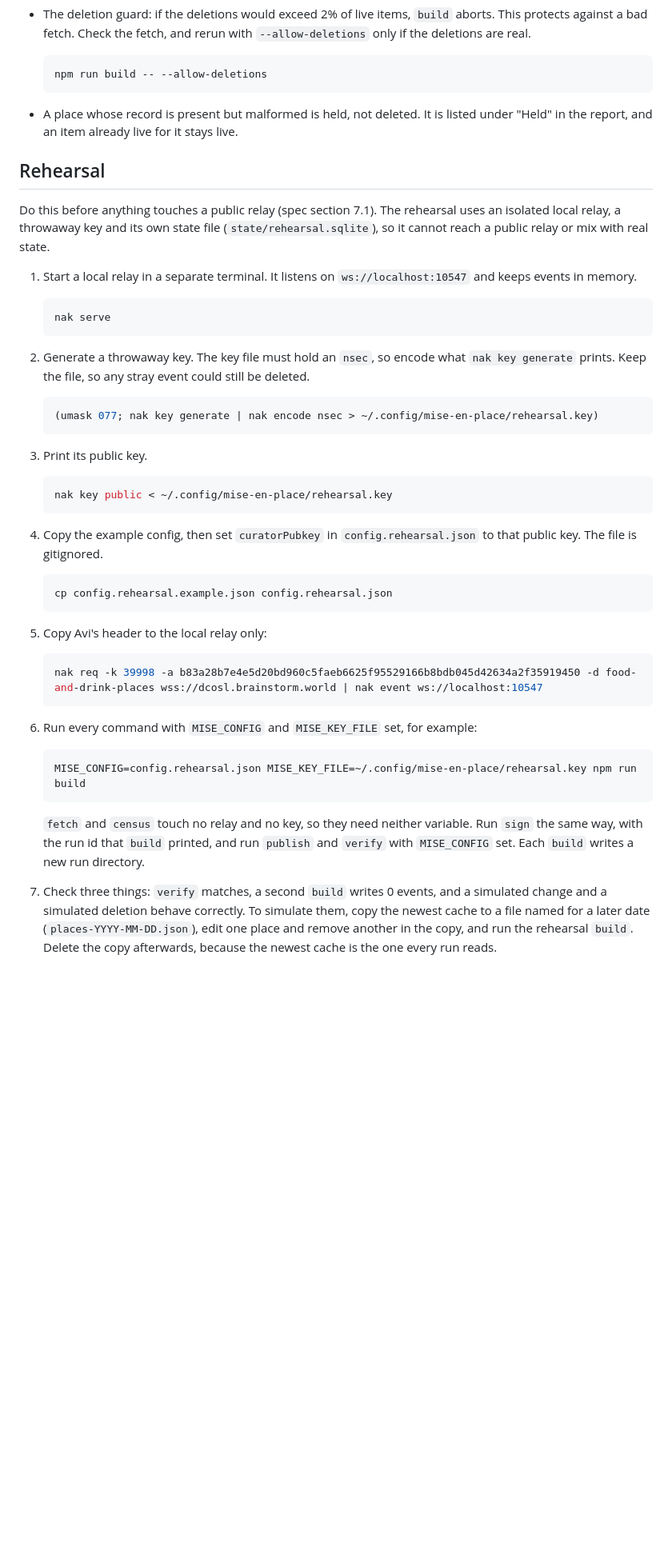
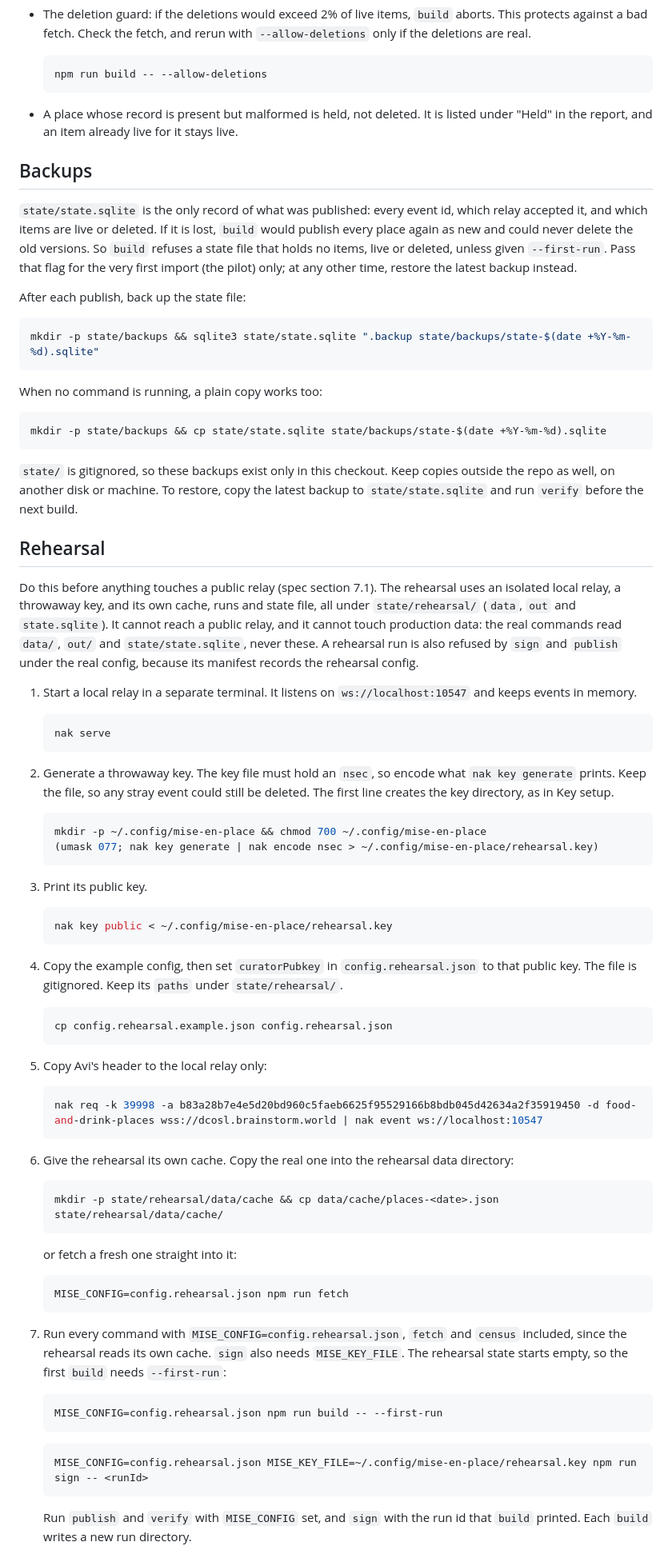
Before and after one commit to aburra16/mise-en-place, a Markdown page: README.md, the part around one of its changes. Shown at 80% size. Rendered like a GitHub page; blank space fills up the shorter version.

````diff
--- a/README.md
+++ b/README.md
@@ -116,9 +136,27 @@ fetch, build, review report.md, sign, publish, verify
 
 - A place whose record is present but malformed is held, not deleted. It is listed under "Held" in the report, and an item already live for it stays live.
 
+## Backups
+
+`state/state.sqlite` is the only record of what was published: every event id, which relay accepted it, and which items are live or deleted. If it is lost, `build` would publish every place again as new and could never delete the old versions. So `build` refuses a state file that holds no items, live or deleted, unless given `--first-run`. Pass that flag for the very first import (the pilot) only; at any other time, restore the latest backup instead.
+
+After each publish, back up the state file:
+
+```bash
+mkdir -p state/backups && sqlite3 state/state.sqlite ".backup state/backups/state-$(date +%Y-%m-%d).sqlite"
+```
+
+When no command is running, a plain copy works too:
+
+```bash
+mkdir -p state/backups && cp state/state.sqlite state/backups/state-$(date +%Y-%m-%d).sqlite
+```
+
+`state/` is gitignored, so these backups exist only in this checkout. Keep copies outside the repo as well, on another disk or machine. To restore, copy the latest backup to `state/state.sqlite` and run `verify` before the next build.
+
 ## Rehearsal
 
-Do this before anything touches a public relay (spec section 7.1). The rehearsal uses an isolated local relay, a throwaway key and its own state file (`state/rehearsal.sqlite`), so it cannot reach a public relay or mix with real state.
+Do this before anything touches a public relay (spec section 7.1). The rehearsal uses an isolated local relay, a throwaway key, and its own cache, runs and state file, all under `state/rehearsal/` (`data`, `out` and `state.sqlite`). It cannot reach a public relay, and it cannot touch production data: the real commands read `data/`, `out/` and `state/state.sqlite`, never these. A rehearsal run is also refused by `sign` and `publish` under the real config, because its manifest records the rehearsal config.
 
 1. Start a local relay in a separate terminal. It listens on `ws://localhost:10547` and keeps events in memory.
 
@@ -126,9 +164,10 @@ Do this before anything touches a public relay (spec section 7.1). The rehearsal
    nak serve
    ```
 
-2. Generate a throwaway key. The key file must hold an `nsec`, so encode what `nak key generate` prints. Keep the file, so any stray event could still be deleted.
+2. Generate a throwaway key. The key file must hold an `nsec`, so encode what `nak key generate` prints. Keep the file, so any stray event could still be deleted. The first line creates the key directory, as in Key setup.
 
    ```bash
+   mkdir -p ~/.config/mise-en-place && chmod 700 ~/.config/mise-en-place
    (umask 077; nak key generate | nak encode nsec > ~/.config/mise-en-place/rehearsal.key)
    ```
 
@@ -138,7 +177,7 @@ Do this before anything touches a public relay (spec section 7.1). The rehearsal
    nak key public < ~/.config/mise-en-place/rehearsal.key
    ```
 
-4. Copy the example config, then set `curatorPubkey` in `config.rehearsal.json` to that public key. The file is gitignored.
+4. Copy the example config, then set `curatorPubkey` in `config.rehearsal.json` to that public key. The file is gitignored. Keep its `paths` under `state/rehearsal/`.
 
    ```bash
    cp config.rehearsal.example.json config.rehearsal.json
@@ -150,12 +189,27 @@ Do this before anything touches a public relay (spec section 7.1). The rehearsal
    nak req -k 39998 -a b83a28b7e4e5d20bd960c5faeb6625f95529166b8bdb045d42634a2f35919450 -d food-and-drink-places wss://dcosl.brainstorm.world | nak event ws://localhost:10547
    ```
 
-6. Run every command with `MISE_CONFIG` and `MISE_KEY_FILE` set, for example:
+6. Give the rehearsal its own cache. Copy the real one into the rehearsal data directory:
 
    ```bash
-   MISE_CONFIG=config.rehearsal.json MISE_KEY_FILE=~/.config/mise-en-place/rehearsal.key npm run build
+   mkdir -p state/rehearsal/data/cache && cp data/cache/places-<date>.json state/rehearsal/data/cache/
    ```
 
-   `fetch` and `census` touch no relay and no key, so they need neither variable. Run `sign` the same way, with the run id that `build` printed, and run `publish` and `verify` with `MISE_CONFIG` set. Each `build` writes a new run directory.
+   or fetch a fresh one straight into it:
 
-7. Check three things: `verify` matches, a second `build` writes 0 events, and a simulated change and a simulated deletion behave correctly. To simulate them, copy the newest cache to a file named for a later date (`places-YYYY-MM-DD.json`), edit one place and remove another in the copy, and run the rehearsal `build`. Delete the copy afterwards, because the newest cache is the one every run reads.
+   ```bash
+   MISE_CONFIG=config.rehearsal.json npm run fetch
+   ```
+
+7. Run every command with `MISE_CONFIG=config.rehearsal.json`, `fetch` and `census` included, since the rehearsal reads its own cache. `sign` also needs `MISE_KEY_FILE`. The rehearsal state starts empty, so the first `build` needs `--first-run`:
+
+   ```bash
+   MISE_CONFIG=config.rehearsal.json npm run build -- --first-run
+   ```
+
+   ```bash
+   MISE_CONFIG=config.rehearsal.json MISE_KEY_FILE=~/.config/mise-en-place/rehearsal.key npm run sign -- <runId>
+   ```
+
+   Run `publish` and `verify` with `MISE_CONFIG` set, and `sign` with the run id that `build` printed. Each `build` writes a new run directory.
+
````
Also changed, not shown: other parts of README.md (+33 -12 lines).
